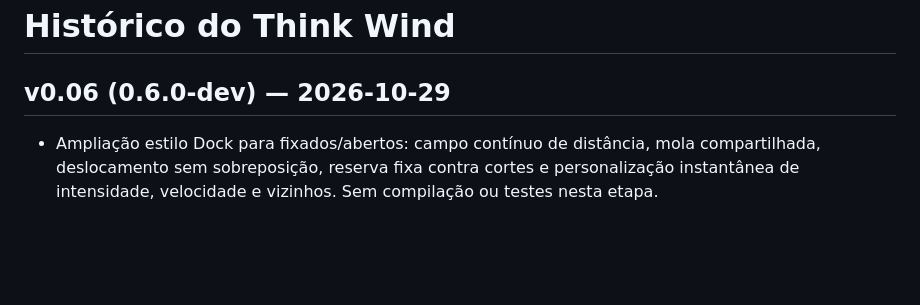
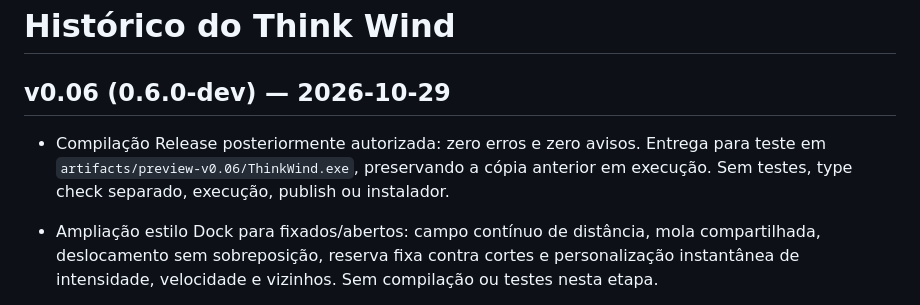
Before and after one commit to valteromega2019-blip/think-wind, a Markdown page: CHANGELOG.md, the part around the change. Rendered like a GitHub page; blank space fills up the shorter version.

```diff
--- a/CHANGELOG.md
+++ b/CHANGELOG.md
@@ -1,6 +1,8 @@
 # Histórico do Think Wind
 
 ## v0.06 (0.6.0-dev) — 2026-10-29
+
+- Compilação Release posteriormente autorizada: zero erros e zero avisos. Entrega para teste em `artifacts/preview-v0.06/ThinkWind.exe`, preservando a cópia anterior em execução. Sem testes, type check separado, execução, publish ou instalador.
 
 - Ampliação estilo Dock para fixados/abertos: campo contínuo de distância, mola compartilhada, deslocamento sem sobreposição, reserva fixa contra cortes e personalização instantânea de intensidade, velocidade e vizinhos. Sem compilação ou testes nesta etapa.
 
```
Also changed, not shown: README.md (+1 -1 lines), REFINAMENTOS-0.06.md (+6 -0 lines).
